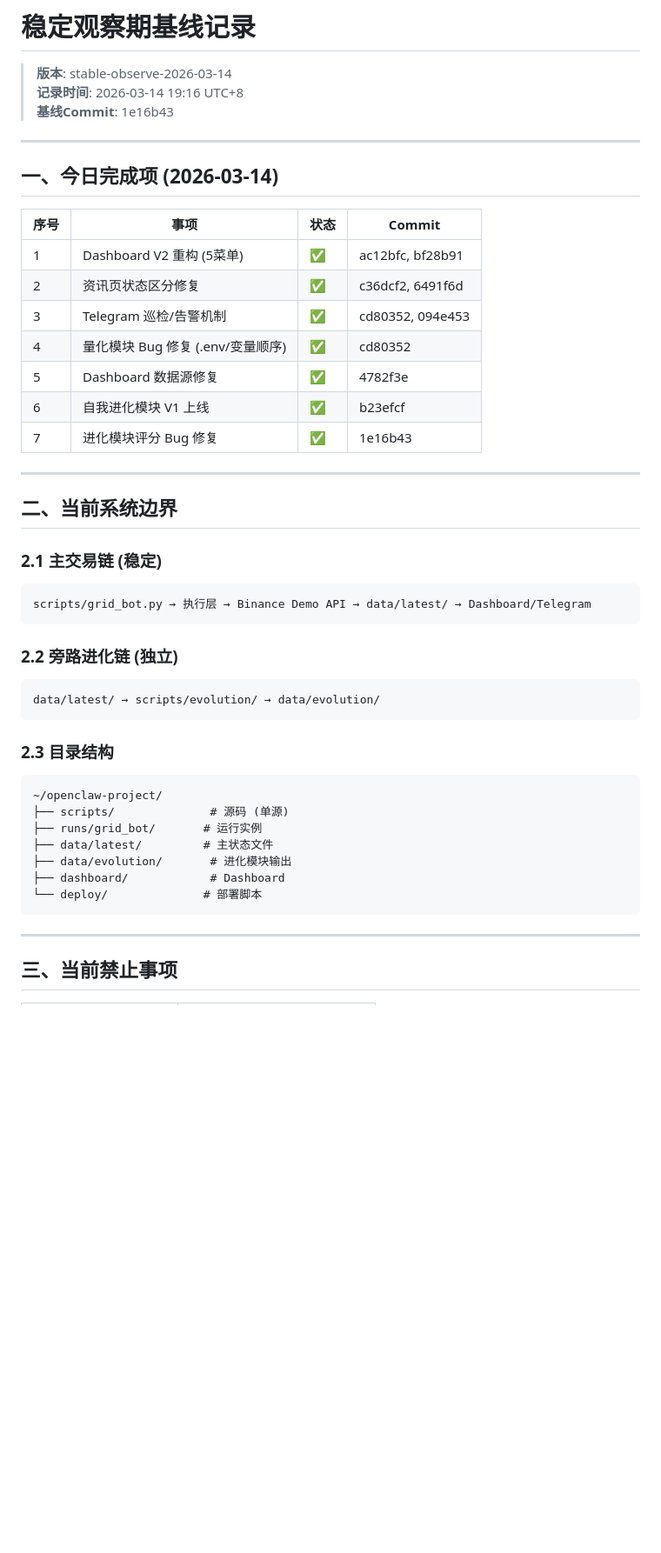
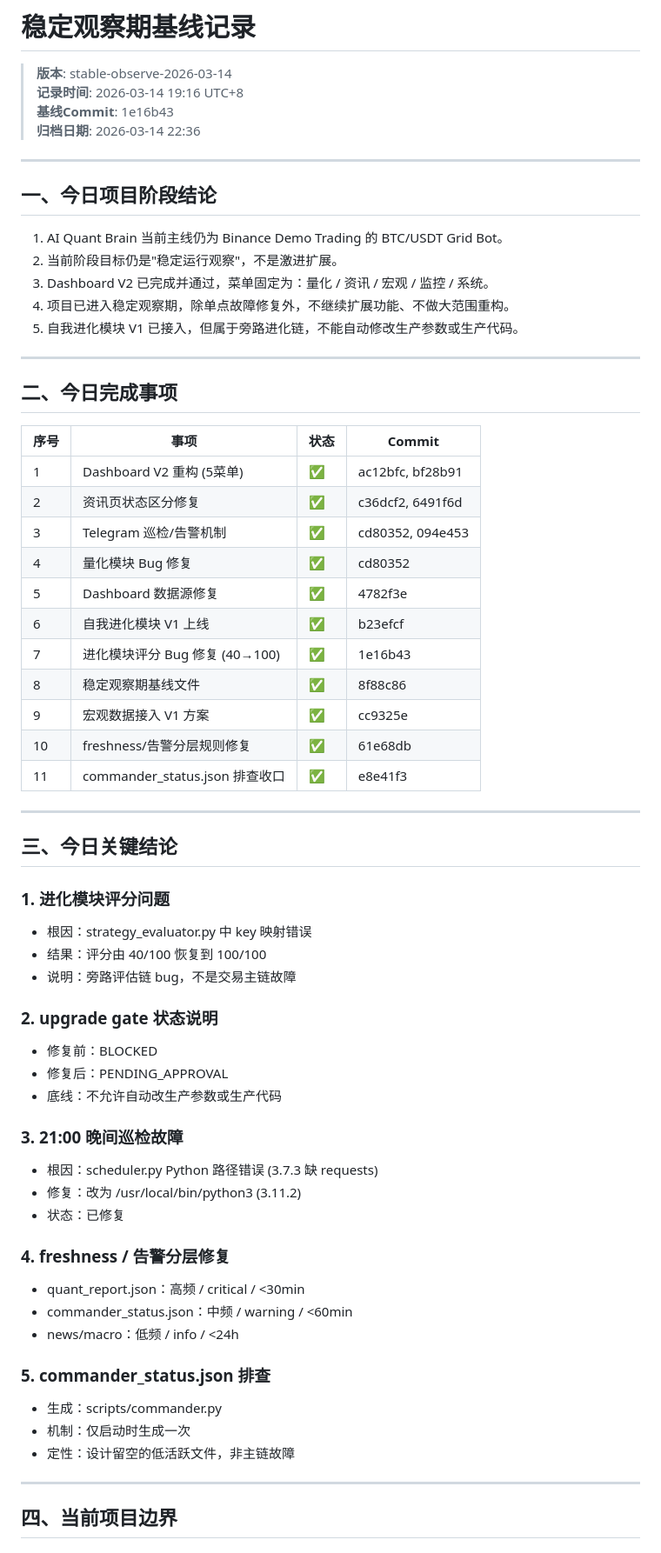
Before and after one commit to superlorei-debug/oc-skills, a Markdown page: OBSERVATION_BASELINE.md, the part around one of its changes. Shown at 87% size. Drawn GitHub-style; blank space fills up the shorter version.

Commit message:
docs: 2026-03-14 单日项目归档 - 稳定观察期基线

````diff
--- a/OBSERVATION_BASELINE.md
+++ b/OBSERVATION_BASELINE.md
@@ -3,47 +3,66 @@
 > **版本**: stable-observe-2026-03-14
 > **记录时间**: 2026-03-14 19:16 UTC+8
 > **基线Commit**: 1e16b43
+> **归档日期**: 2026-03-14 22:36
 
 ---
 
-## 一、今日完成项 (2026-03-14)
+## 一、今日项目阶段结论
+
+1. AI Quant Brain 当前主线仍为 Binance Demo Trading 的 BTC/USDT Grid Bot。
+2. 当前阶段目标仍是"稳定运行观察"，不是激进扩展。
+3. Dashboard V2 已完成并通过，菜单固定为：量化 / 资讯 / 宏观 / 监控 / 系统。
+4. 项目已进入稳定观察期，除单点故障修复外，不继续扩展功能、不做大范围重构。
+5. 自我进化模块 V1 已接入，但属于旁路进化链，不能自动修改生产参数或生产代码。
+
+---
+
+## 二、今日完成事项
 
 | 序号 | 事项 | 状态 | Commit |
 |------|------|------|--------|
 | 1 | Dashboard V2 重构 (5菜单) | ✅ | ac12bfc, bf28b91 |
 | 2 | 资讯页状态区分修复 | ✅ | c36dcf2, 6491f6d |
 | 3 | Telegram 巡检/告警机制 | ✅ | cd80352, 094e453 |
-| 4 | 量化模块 Bug 修复 (.env/变量顺序) | ✅ | cd80352 |
+| 4 | 量化模块 Bug 修复 | ✅ | cd80352 |
 | 5 | Dashboard 数据源修复 | ✅ | 4782f3e |
 | 6 | 自我进化模块 V1 上线 | ✅ | b23efcf |
-| 7 | 进化模块评分 Bug 修复 | ✅ | 1e16b43 |
+| 7 | 进化模块评分 Bug 修复 (40→100) | ✅ | 1e16b43 |
+| 8 | 稳定观察期基线文件 | ✅ | 8f88c86 |
+| 9 | 宏观数据接入 V1 方案 | ✅ | cc9325e |
+| 10 | freshness/告警分层规则修复 | ✅ | 61e68db |
+| 11 | commander_status.json 排查收口 | ✅ | e8e41f3 |
 
 ---
 
-## 二、当前系统边界
+## 三、今日关键结论
 
-### 2.1 主交易链 (稳定)
-```
-scripts/grid_bot.py → 执行层 → Binance Demo API → data/latest/ → Dashboard/Telegram
-```
+### 1. 进化模块评分问题
+- 根因：strategy_evaluator.py 中 key 映射错误
+- 结果：评分由 40/100 恢复到 100/100
+- 说明：旁路评估链 bug，不是交易主链故障
 
-### 2.2 旁路进化链 (独立)
-```
-data/latest/ → scripts/evolution/ → data/evolution/
-```
+### 2. upgrade gate 状态说明
+- 修复前：BLOCKED
+- 修复后：PENDING_APPROVAL
+- 底线：不允许自动改生产参数或生产代码
 
-### 2.3 目录结构
-```
-~/openclaw-project/
-├── scripts/              # 源码 (单源)
-├── runs/grid_bot/       # 运行实例
-├── data/latest/         # 主状态文件
-├── data/evolution/       # 进化模块输出
-├── dashboard/            # Dashboard
-└── deploy/              # 部署脚本
-```
+### 3. 21:00 晚间巡检故障
+- 根因：scheduler.py Python 路径错误 (3.7.3 缺 requests)
+- 修复：改为 /usr/local/bin/python3 (3.11.2)
+- 状态：已修复
+
+### 4. freshness / 告警分层修复
+- quant_report.json：高频 / critical / <30min
+- commander_status.json：中频 / warning / <60min
+- news/macro：低频 / info / <24h
+
+### 5. commander_status.json 排查
+- 生成：scripts/commander.py
+- 机制：仅启动时生成一次
+- 定性：设计留空的低活跃文件，非主链故障
 
 ---
 
-## 三、当前禁止事项
+## 四、当前项目边界
 
````
Also changed, not shown: other parts of OBSERVATION_BASELINE.md (+52 -145 lines).
